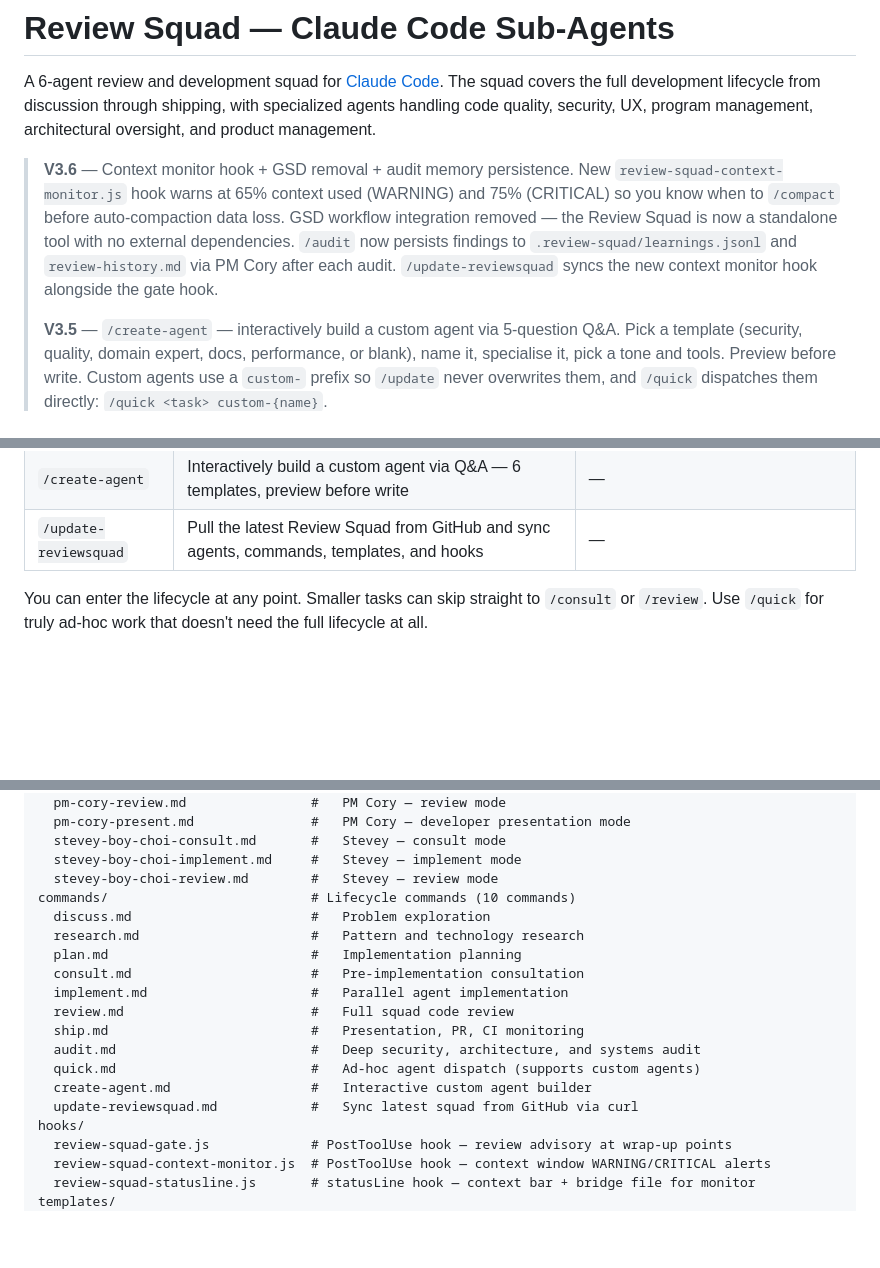
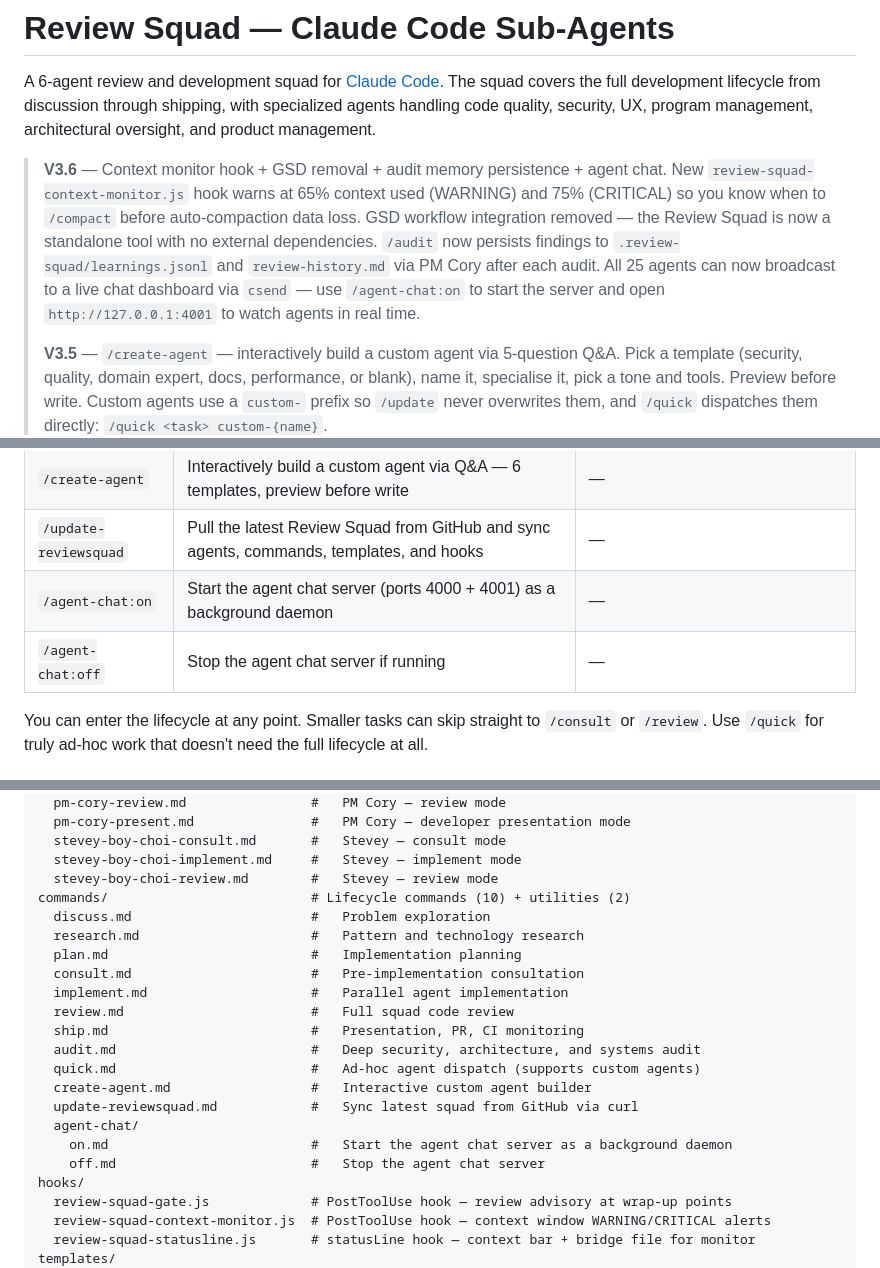
Before and after one commit to Corye-CIC/Review_Squad, a Markdown page: README.md, 3 parts joined by grey strips. Drawn GitHub-style; blank space fills up the shorter version.

Commit message:
docs: document agent chat in README — commands table, V3.6 callout, repo structure
Co-Authored-By: Claude Sonnet 4.6 <noreply@anthropic.com>

```diff
--- a/README.md
+++ b/README.md
@@ -2,7 +2,7 @@
 
 A 6-agent review and development squad for [Claude Code](https://claude.com/claude-code). The squad covers the full development lifecycle from discussion through shipping, with specialized agents handling code quality, security, UX, program management, architectural oversight, and product management.
 
-> **V3.6** — Context monitor hook + GSD removal + audit memory persistence. New `review-squad-context-monitor.js` hook warns at 65% context used (WARNING) and 75% (CRITICAL) so you know when to `/compact` before auto-compaction data loss. GSD workflow integration removed — the Review Squad is now a standalone tool with no external dependencies. `/audit` now persists findings to `.review-squad/learnings.jsonl` and `review-history.md` via PM Cory after each audit. `/update-reviewsquad` syncs the new context monitor hook alongside the gate hook.
+> **V3.6** — Context monitor hook + GSD removal + audit memory persistence + agent chat. New `review-squad-context-monitor.js` hook warns at 65% context used (WARNING) and 75% (CRITICAL) so you know when to `/compact` before auto-compaction data loss. GSD workflow integration removed — the Review Squad is now a standalone tool with no external dependencies. `/audit` now persists findings to `.review-squad/learnings.jsonl` and `review-history.md` via PM Cory after each audit. All 25 agents can now broadcast to a live chat dashboard via `csend` — use `/agent-chat:on` to start the server and open `http://127.0.0.1:4001` to watch agents in real time.
 >
 > **V3.5** — `/create-agent` — interactively build a custom agent via 5-question Q&A. Pick a template (security, quality, domain expert, docs, performance, or blank), name it, specialise it, pick a tone and tools. Preview before write. Custom agents use a `custom-` prefix so `/update` never overwrites them, and `/quick` dispatches them directly: `/quick <task> custom-{name}`.
 >
@@ -42,6 +42,8 @@ The squad operates across 7 lifecycle commands plus ad-hoc shortcuts:
 | `/quick` | Ad-hoc agent dispatch — run one or more agents on a short task, no lifecycle required | Domain heuristics (auto-routed) or any combination |
 | `/create-agent` | Interactively build a custom agent via Q&A — 6 templates, preview before write | — |
 | `/update-reviewsquad` | Pull the latest Review Squad from GitHub and sync agents, commands, templates, and hooks | — |
+| `/agent-chat:on` | Start the agent chat server (ports 4000 + 4001) as a background daemon | — |
+| `/agent-chat:off` | Stop the agent chat server if running | — |
 
 You can enter the lifecycle at any point. Smaller tasks can skip straight to `/consult` or `/review`. Use `/quick` for truly ad-hoc work that doesn't need the full lifecycle at all.
 
@@ -532,7 +534,7 @@ agents/                            # Mode-specific agent files (25 files)
   stevey-boy-choi-consult.md       #   Stevey — consult mode
   stevey-boy-choi-implement.md     #   Stevey — implement mode
   stevey-boy-choi-review.md        #   Stevey — review mode
-commands/                          # Lifecycle commands (10 commands)
+commands/                          # Lifecycle commands (10) + utilities (2)
   discuss.md                       #   Problem exploration
   research.md                      #   Pattern and technology research
   plan.md                          #   Implementation planning
@@ -544,6 +546,9 @@ commands/                          # Lifecycle commands (10 commands)
   quick.md                         #   Ad-hoc agent dispatch (supports custom agents)
   create-agent.md                  #   Interactive custom agent builder
   update-reviewsquad.md            #   Sync latest squad from GitHub via curl
+  agent-chat/
+    on.md                          #   Start the agent chat server as a background daemon
+    off.md                         #   Stop the agent chat server
 hooks/
   review-squad-gate.js             # PostToolUse hook — review advisory at wrap-up points
   review-squad-context-monitor.js  # PostToolUse hook — context window WARNING/CRITICAL alerts
```
